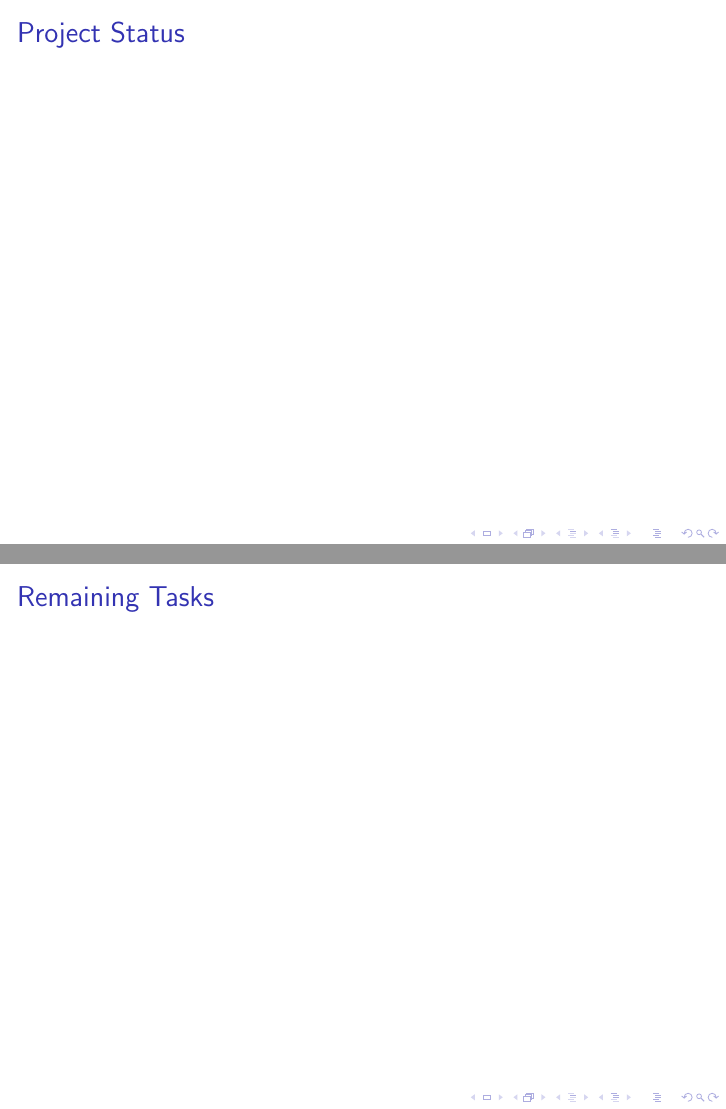
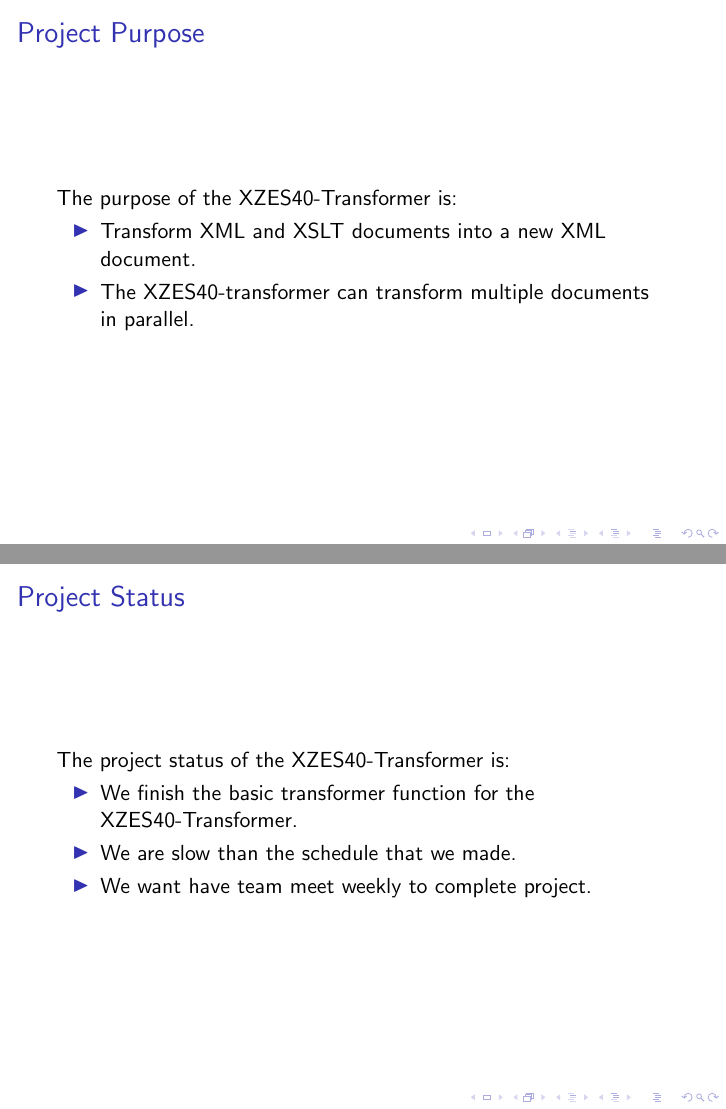
Before and after one commit to XZES40/CS-Capstone-Project, LaTeX slides (winter-progress-presentation-midterm.tex): pages 4 and 5 of 9 before the commit and pages 3 and 4 of 9 after it, joined at a grey line. Compiled offline with pdfLaTeX.

Commit message:
update-sides

```diff
--- a/winter-progress-presentation-midterm.tex
+++ b/winter-progress-presentation-midterm.tex
@@ -7,6 +7,7 @@
 \usepackage[english]{babel}
 \usepackage{amsmath}
 \usepackage{amssymb}
+\usepackage{listings}
 
 \graphicspath{ {./figures/} }
 \addbibresource{sections/references.bib}
@@ -41,10 +42,21 @@
 
 \begin{frame}
   \frametitle{Project Purpose}
+  The purpose of the XZES40-Transformer is:
+  \begin{itemize}
+  \item Transform XML and XSLT documents into a new XML document.
+  \item The XZES40-transformer can transform multiple documents in parallel.
+  \end{itemize}
 \end{frame}
 
 \begin{frame}
   \frametitle{Project Status}
+  The project status of the XZES40-Transformer is:
+  \begin{itemize}
+    \item We finish the basic transformer function for the XZES40-Transformer.
+    \item We are slow than the schedule that we made.
+    \item We want have team meet weekly to complete project.
+  \end{itemize}
 \end{frame}
 
 \begin{frame}
```
Also changed, not shown: client-requirements.pdf, design-document.pdf, fall-progress-presentation.pdf, fall-progress-written.pdf, problem-statement.pdf, tech-review.pdf, winter-progress-presentation-midterm.pdf, winter-progress-report-midterm.pdf, winter-progress-presentation-midterm.tex (12 more changed lines).
